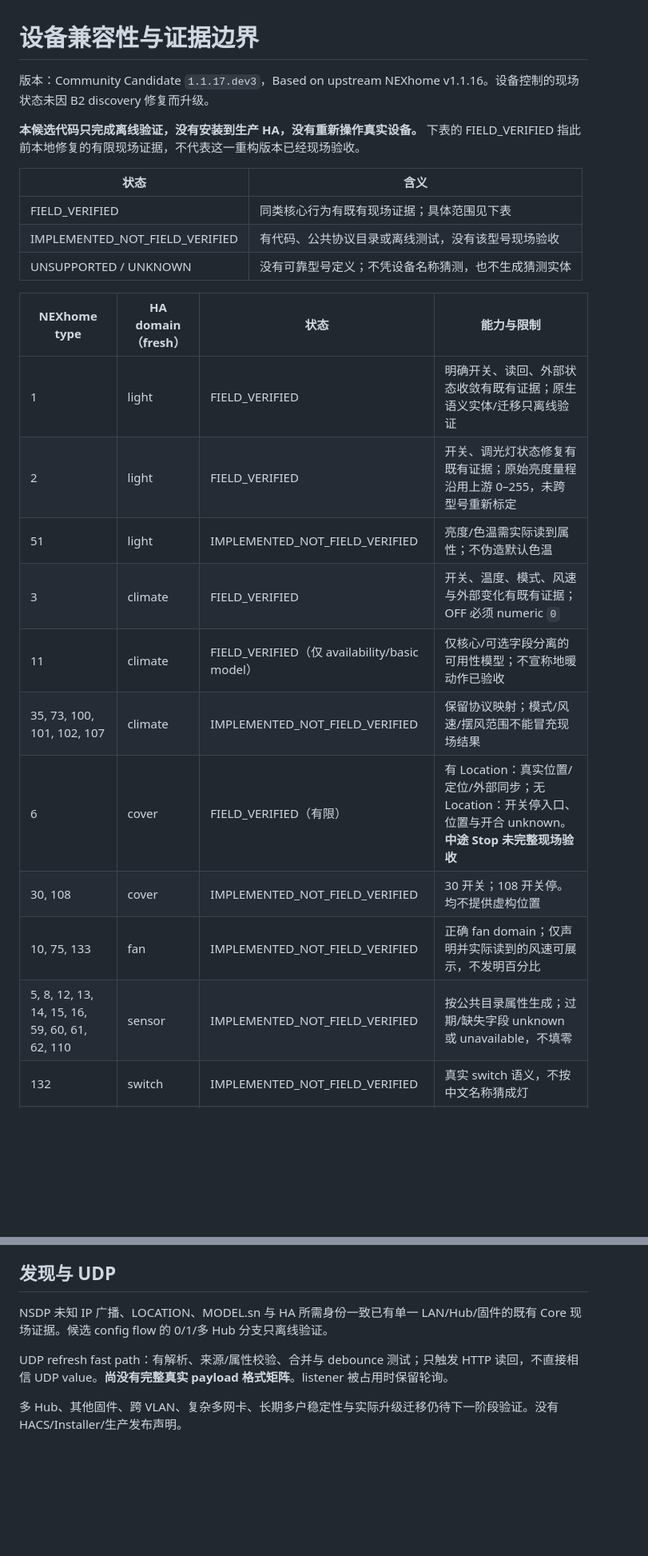
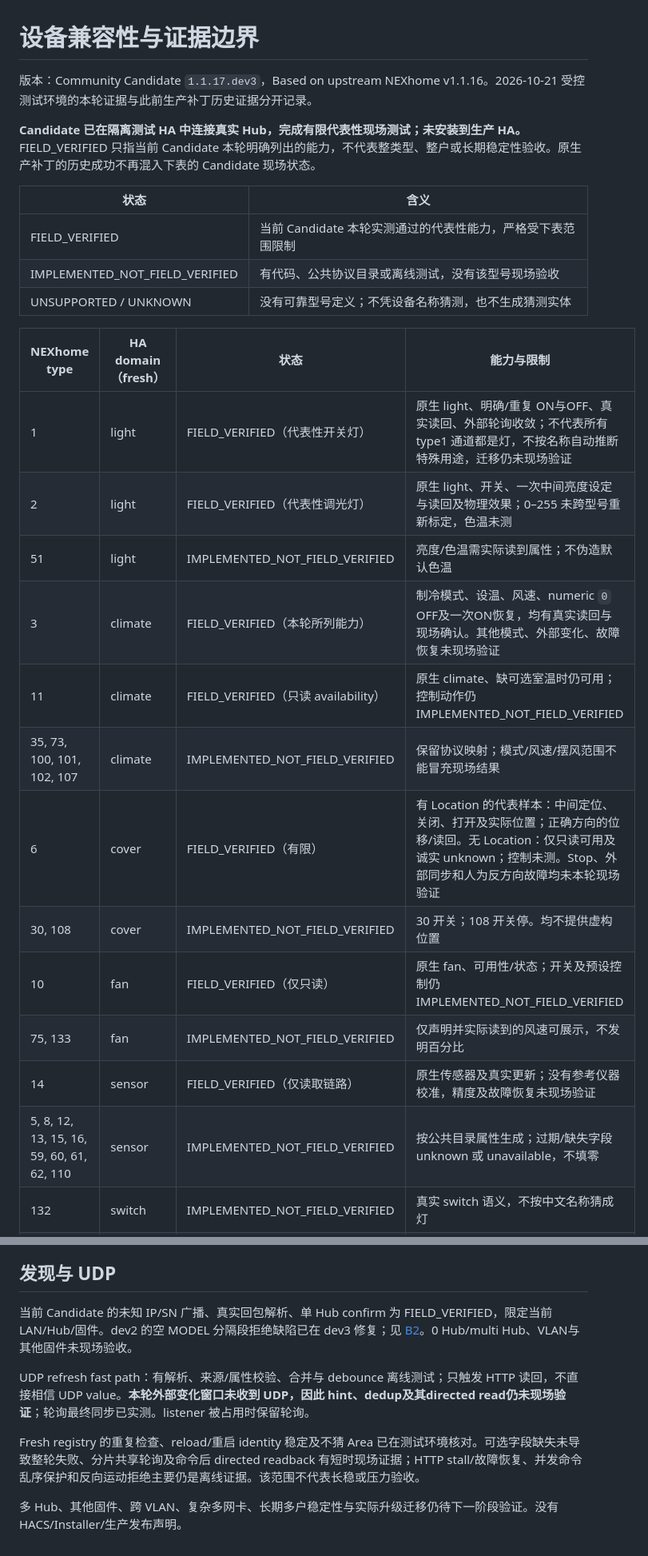
Before and after one commit to Doggiekong/nexhome-neighbor-edition, a Markdown page: docs/device-compatibility.md, 2 parts joined by grey strips. Shown at 80% size. GitHub-like rendering; blank space fills up the shorter version.

Commit message:
docs: record bounded dev3 field validation and production restoration

```diff
--- a/docs/device-compatibility.md
+++ b/docs/device-compatibility.md
@@ -1,27 +1,29 @@
 # 设备兼容性与证据边界
 
-版本：Community Candidate `1.1.17.dev3`，Based on upstream NEXhome v1.1.16。设备控制的现场状态未因 B2 discovery 修复而升级。
+版本：Community Candidate `1.1.17.dev3`，Based on upstream NEXhome v1.1.16。2026-10-21 受控测试环境的本轮证据与此前生产补丁历史证据分开记录。
 
-**本候选代码只完成离线验证，没有安装到生产 HA，没有重新操作真实设备。** 下表的 FIELD_VERIFIED 指此前本地修复的有限现场证据，不代表这一重构版本已经现场验收。
+**Candidate 已在隔离测试 HA 中连接真实 Hub，完成有限代表性现场测试；未安装到生产 HA。** FIELD_VERIFIED 只指当前 Candidate 本轮明确列出的能力，不代表整类型、整户或长期稳定性验收。原生产补丁的历史成功不再混入下表的 Candidate 现场状态。
 
 | 状态 | 含义 |
 |---|---|
-| FIELD_VERIFIED | 同类核心行为有既有现场证据；具体范围见下表 |
+| FIELD_VERIFIED | 当前 Candidate 本轮实测通过的代表性能力，严格受下表范围限制 |
 | IMPLEMENTED_NOT_FIELD_VERIFIED | 有代码、公共协议目录或离线测试，没有该型号现场验收 |
 | UNSUPPORTED / UNKNOWN | 没有可靠型号定义；不凭设备名称猜测，也不生成猜测实体 |
 
 | NEXhome type | HA domain（fresh） | 状态 | 能力与限制 |
 |---|---|---|---|
-| 1 | light | FIELD_VERIFIED | 明确开关、读回、外部状态收敛有既有证据；原生语义实体/迁移只离线验证 |
-| 2 | light | FIELD_VERIFIED | 开关、调光灯状态修复有既有证据；原始亮度量程沿用上游 0–255，未跨型号重新标定 |
+| 1 | light | FIELD_VERIFIED（代表性开关灯） | 原生 light、明确/重复 ON与OFF、真实读回、外部轮询收敛；不代表所有 type1 通道都是灯，不按名称自动推断特殊用途，迁移仍未现场验证 |
+| 2 | light | FIELD_VERIFIED（代表性调光灯） | 原生 light、开关、一次中间亮度设定与读回及物理效果；0–255 未跨型号重新标定，色温未测 |
 | 51 | light | IMPLEMENTED_NOT_FIELD_VERIFIED | 亮度/色温需实际读到属性；不伪造默认色温 |
-| 3 | climate | FIELD_VERIFIED | 开关、温度、模式、风速与外部变化有既有证据；OFF 必须 numeric `0` |
-| 11 | climate | FIELD_VERIFIED（仅 availability/basic model） | 仅核心/可选字段分离的可用性模型；不宣称地暖动作已验收 |
+| 3 | climate | FIELD_VERIFIED（本轮所列能力） | 制冷模式、设温、风速、numeric `0` OFF及一次ON恢复，均有真实读回与现场确认。其他模式、外部变化、故障恢复未现场验证 |
+| 11 | climate | FIELD_VERIFIED（只读 availability） | 原生 climate、缺可选室温时仍可用；控制动作仍 IMPLEMENTED_NOT_FIELD_VERIFIED |
 | 35, 73, 100, 101, 102, 107 | climate | IMPLEMENTED_NOT_FIELD_VERIFIED | 保留协议映射；模式/风速/摆风范围不能冒充现场结果 |
-| 6 | cover | FIELD_VERIFIED（有限） | 有 Location：真实位置/定位/外部同步；无 Location：开关停入口、位置与开合 unknown。**中途 Stop 未完整现场验收** |
+| 6 | cover | FIELD_VERIFIED（有限） | 有 Location 的代表样本：中间定位、关闭、打开及实际位置；正确方向的位移/读回。无 Location：仅只读可用及诚实 unknown；控制未测。Stop、外部同步和人为反方向故障均未本轮现场验证 |
 | 30, 108 | cover | IMPLEMENTED_NOT_FIELD_VERIFIED | 30 开关；108 开关停。均不提供虚构位置 |
-| 10, 75, 133 | fan | IMPLEMENTED_NOT_FIELD_VERIFIED | 正确 fan domain；仅声明并实际读到的风速可展示，不发明百分比 |
-| 5, 8, 12, 13, 14, 15, 16, 59, 60, 61, 62, 110 | sensor | IMPLEMENTED_NOT_FIELD_VERIFIED | 按公共目录属性生成；过期/缺失字段 unknown 或 unavailable，不填零 |
+| 10 | fan | FIELD_VERIFIED（仅只读） | 原生 fan、可用性/状态；开关及预设控制仍 IMPLEMENTED_NOT_FIELD_VERIFIED |
+| 75, 133 | fan | IMPLEMENTED_NOT_FIELD_VERIFIED | 仅声明并实际读到的风速可展示，不发明百分比 |
+| 14 | sensor | FIELD_VERIFIED（仅读取链路） | 原生传感器及真实更新；没有参考仪器校准，精度及故障恢复未现场验证 |
+| 5, 8, 12, 13, 15, 16, 59, 60, 61, 62, 110 | sensor | IMPLEMENTED_NOT_FIELD_VERIFIED | 按公共目录属性生成；过期/缺失字段 unknown 或 unavailable，不填零 |
 | 132 | switch | IMPLEMENTED_NOT_FIELD_VERIFIED | 真实 switch 语义，不按中文名称猜成灯 |
 | 其他/未知 | 无猜测实体 | UNSUPPORTED / UNKNOWN | 保留未知型号边界 |
 
@@ -38,8 +40,10 @@
 
 ## 发现与 UDP
 
-NSDP 未知 IP 广播、LOCATION、MODEL.sn 与 HA 所需身份一致已有单一 LAN/Hub/固件的既有 Core 现场证据。候选 config flow 的 0/1/多 Hub 分支只离线验证。
+当前 Candidate 的未知 IP/SN 广播、真实回包解析、单 Hub confirm 为 FIELD_VERIFIED，限定当前 LAN/Hub/固件。dev2 的空 MODEL 分隔段拒绝缺陷已在 dev3 修复；见 [B2](b2-discovery-diagnostic.md)。0 Hub/multi Hub、VLAN与其他固件未现场验收。
 
-UDP refresh fast path：有解析、来源/属性校验、合并与 debounce 测试；只触发 HTTP 读回，不直接相信 UDP value。**尚没有完整真实 payload 格式矩阵**。listener 被占用时保留轮询。
+UDP refresh fast path：有解析、来源/属性校验、合并与 debounce 离线测试；只触发 HTTP 读回，不直接相信 UDP value。**本轮外部变化窗口未收到 UDP，因此 hint、dedup及其directed read仍未现场验证**；轮询最终同步已实测。listener 被占用时保留轮询。
+
+Fresh registry 的重复检查、reload/重启 identity 稳定及不猜 Area 已在测试环境核对。可选字段缺失未导致整轮失败、分片共享轮询及命令后 directed readback 有短时现场证据；HTTP stall/故障恢复、并发命令乱序保护和反向运动拒绝主要仍是离线证据。该范围不代表长稳或压力验收。
 
 多 Hub、其他固件、跨 VLAN、复杂多网卡、长期多户稳定性与实际升级迁移仍待下一阶段验证。没有 HACS/Installer/生产发布声明。
```
Also changed, not shown: README.md (+1 -1 lines), docs/development.md (+2 -2 lines).
